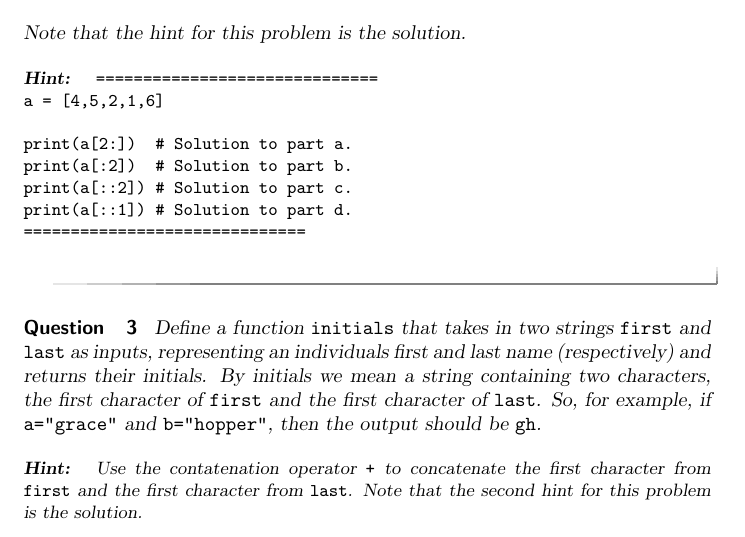
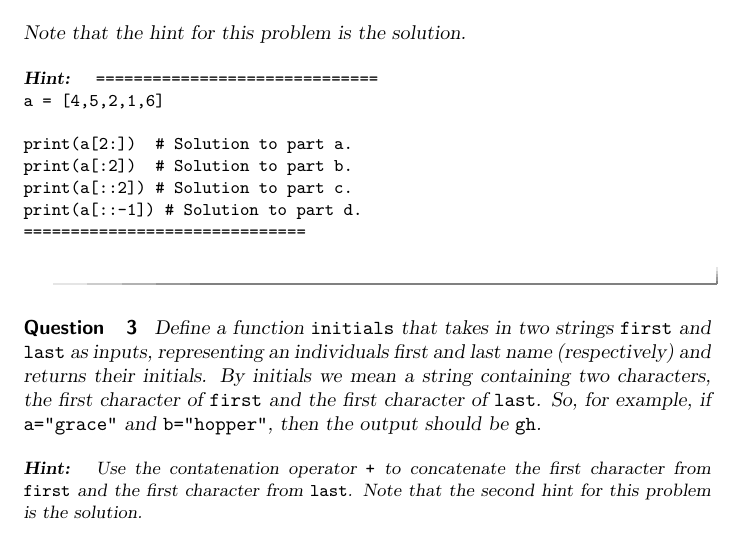
Before and after one commit to jathiel/Ximera-Xourses-NYCCT, a LaTeX document (MAT1630/Python/Lists.tex): part of page 4 of 5, cut so that both start at the same text. Compiled offline with pdfLaTeX.

Commit message:
fixed question 2 part d solution

```diff
--- a/MAT1630/Python/Lists.tex
+++ b/MAT1630/Python/Lists.tex
@@ -138,7 +138,7 @@ a = [4,5,2,1,6]
 print(a[2:])  # Solution to part a.
 print(a[:2])  # Solution to part b.
 print(a[::2]) # Solution to part c.
-print(a[::1]) # Solution to part d.
+print(a[::-1]) # Solution to part d.
 ==============================
 \end{verbatim}
 	\end{hint}
```
